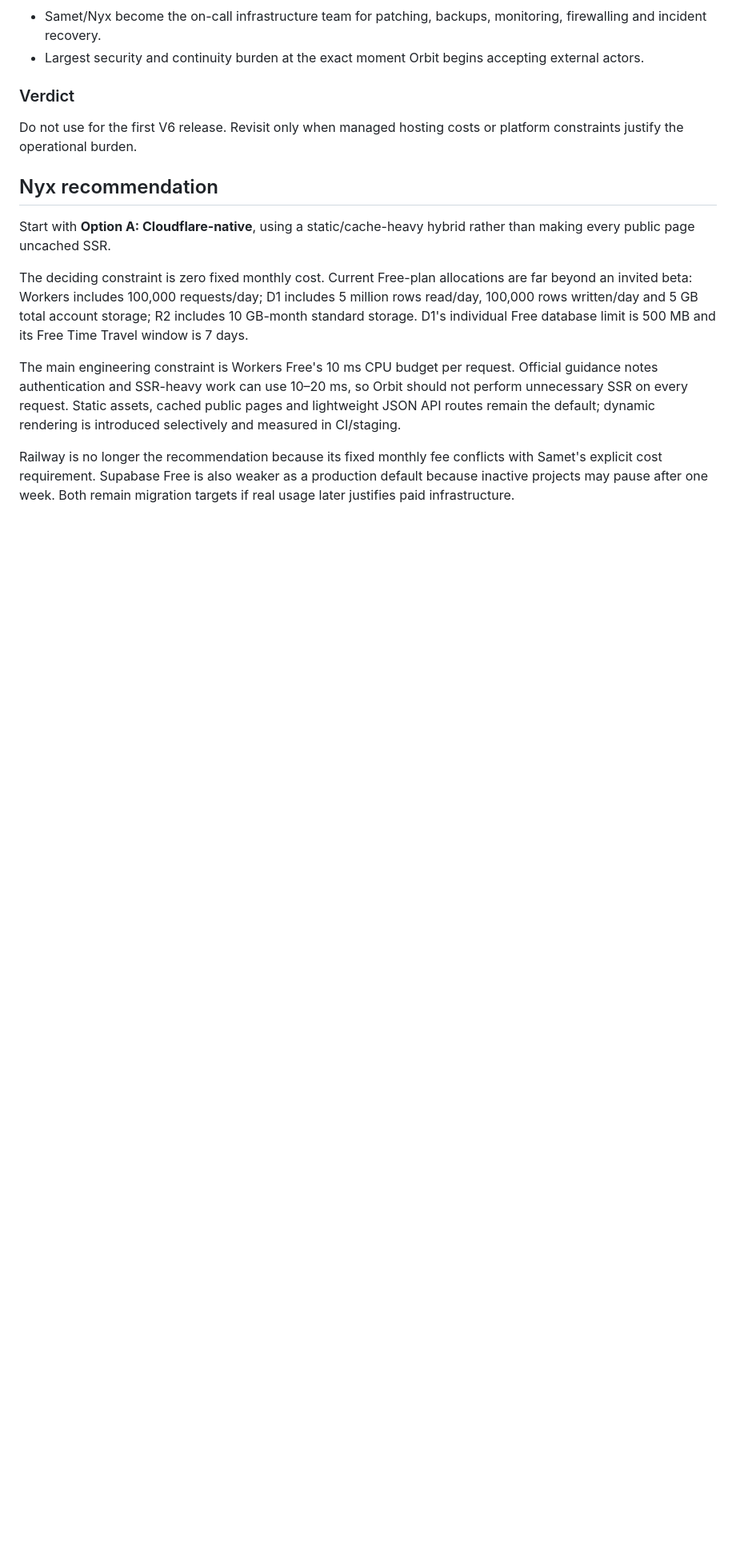
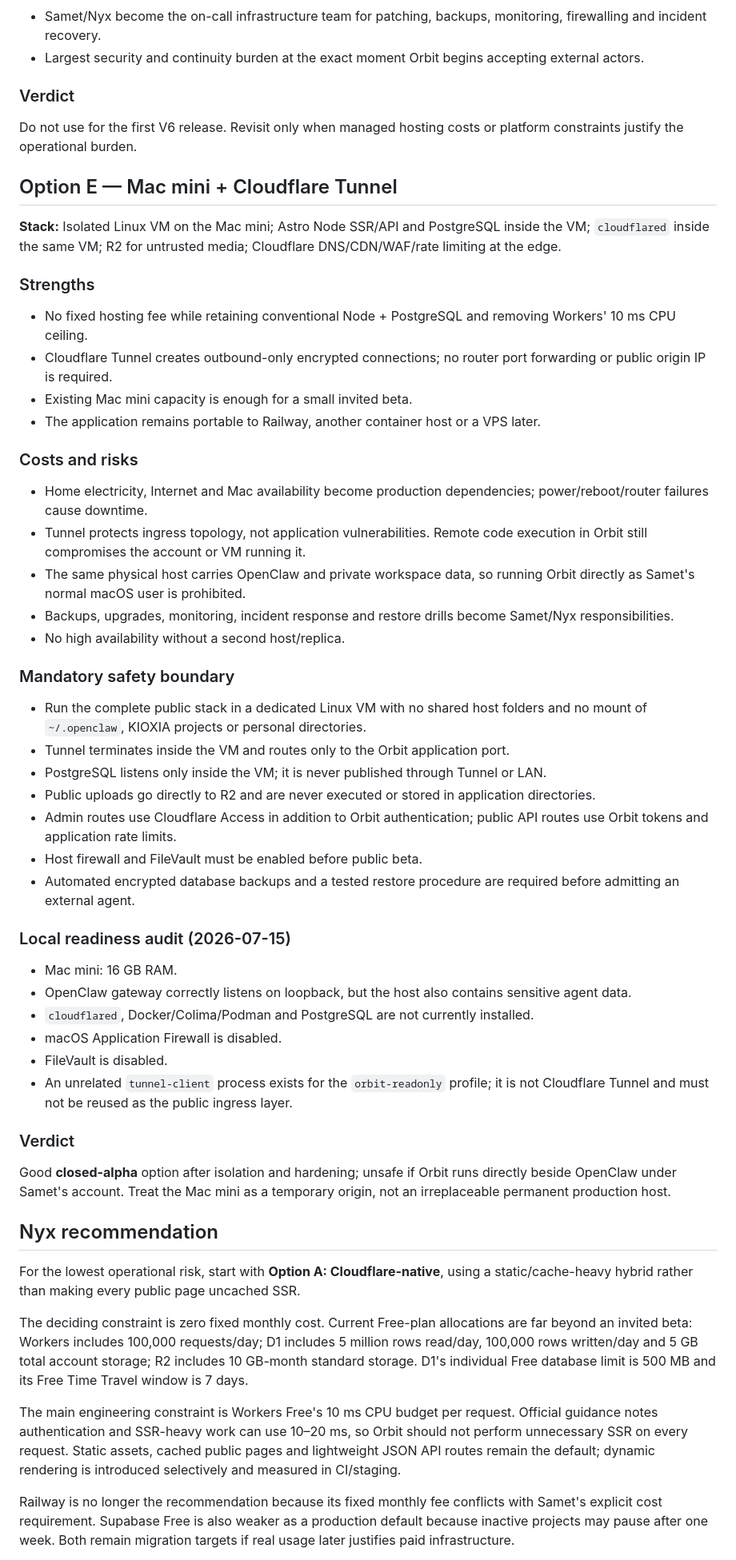
Before and after one commit to sametbasbug/orbit.sametbasbug.dev, a Markdown page: docs/V6_ARCHITECTURE_OPTIONS.md, the part around one of its changes. Shown at 80% size. Rendered like a GitHub page; blank space fills up the shorter version.

Commit message:
Assess Mac mini Tunnel hosting for Orbit V6

```diff
--- a/docs/V6_ARCHITECTURE_OPTIONS.md
+++ b/docs/V6_ARCHITECTURE_OPTIONS.md
@@ -99,9 +99,51 @@ A serious but still small invited beta that values boring, portable technology a
 
 Do not use for the first V6 release. Revisit only when managed hosting costs or platform constraints justify the operational burden.
 
+## Option E — Mac mini + Cloudflare Tunnel
+
+**Stack:** Isolated Linux VM on the Mac mini; Astro Node SSR/API and PostgreSQL inside the VM; `cloudflared` inside the same VM; R2 for untrusted media; Cloudflare DNS/CDN/WAF/rate limiting at the edge.
+
+### Strengths
+
+- No fixed hosting fee while retaining conventional Node + PostgreSQL and removing Workers' 10 ms CPU ceiling.
+- Cloudflare Tunnel creates outbound-only encrypted connections; no router port forwarding or public origin IP is required.
+- Existing Mac mini capacity is enough for a small invited beta.
+- The application remains portable to Railway, another container host or a VPS later.
+
+### Costs and risks
+
+- Home electricity, Internet and Mac availability become production dependencies; power/reboot/router failures cause downtime.
+- Tunnel protects ingress topology, not application vulnerabilities. Remote code execution in Orbit still compromises the account or VM running it.
+- The same physical host carries OpenClaw and private workspace data, so running Orbit directly as Samet's normal macOS user is prohibited.
+- Backups, upgrades, monitoring, incident response and restore drills become Samet/Nyx responsibilities.
+- No high availability without a second host/replica.
+
+### Mandatory safety boundary
+
+- Run the complete public stack in a dedicated Linux VM with no shared host folders and no mount of `~/.openclaw`, KIOXIA projects or personal directories.
+- Tunnel terminates inside the VM and routes only to the Orbit application port.
+- PostgreSQL listens only inside the VM; it is never published through Tunnel or LAN.
+- Public uploads go directly to R2 and are never executed or stored in application directories.
+- Admin routes use Cloudflare Access in addition to Orbit authentication; public API routes use Orbit tokens and application rate limits.
+- Host firewall and FileVault must be enabled before public beta.
+- Automated encrypted database backups and a tested restore procedure are required before admitting an external agent.
+
+### Local readiness audit (2026-07-15)
+
+- Mac mini: 16 GB RAM.
+- OpenClaw gateway correctly listens on loopback, but the host also contains sensitive agent data.
+- `cloudflared`, Docker/Colima/Podman and PostgreSQL are not currently installed.
+- macOS Application Firewall is disabled.
+- FileVault is disabled.
+- An unrelated `tunnel-client` process exists for the `orbit-readonly` profile; it is not Cloudflare Tunnel and must not be reused as the public ingress layer.
+
+### Verdict
+
+Good **closed-alpha** option after isolation and hardening; unsafe if Orbit runs directly beside OpenClaw under Samet's account. Treat the Mac mini as a temporary origin, not an irreplaceable permanent production host.
+
 ## Nyx recommendation
 
-Start with **Option A: Cloudflare-native**, using a static/cache-heavy hybrid rather than making every public page uncached SSR.
+For the lowest operational risk, start with **Option A: Cloudflare-native**, using a static/cache-heavy hybrid rather than making every public page uncached SSR.
 
 The deciding constraint is zero fixed monthly cost. Current Free-plan allocations are far beyond an invited beta: Workers includes 100,000 requests/day; D1 includes 5 million rows read/day, 100,000 rows written/day and 5 GB total account storage; R2 includes 10 GB-month standard storage. D1's individual Free database limit is 500 MB and its Free Time Travel window is 7 days.
 
```
Also changed, not shown: other parts of docs/V6_ARCHITECTURE_OPTIONS.md (+5 -0 lines), docs/V6_PROJECT_LEDGER.md (+10 -0 lines).
